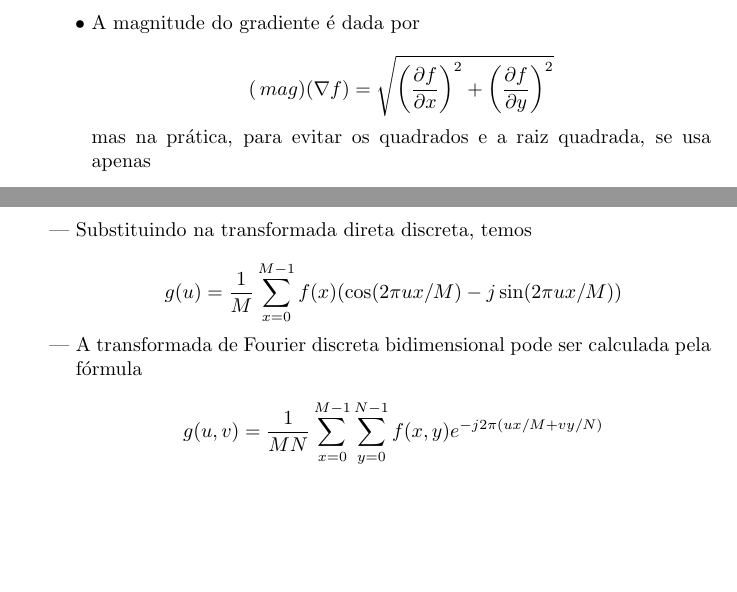
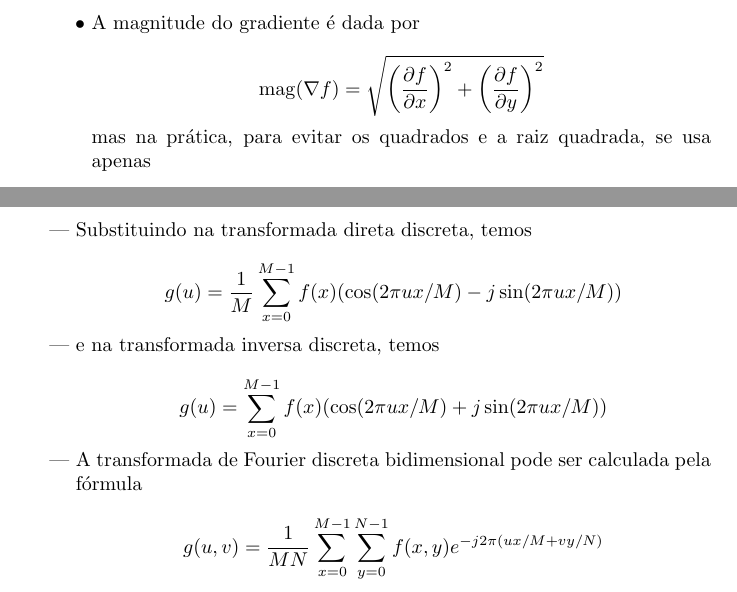
Before and after one commit to ddantas/apostila_pimg, a LaTeX document (pimg.tex, which reads 03_enhancement.tex, 04_fourier.tex): two parts of pages 16 and 18 of 20, joined at a grey line, cut so that both start at the same text, the shorter picture padded with empty space. Compiled offline with pdfLaTeX.

Commit message:
Added inverse discrete 1D Fourier transform formula.

```diff
--- a/03_enhancement.tex
+++ b/03_enhancement.tex
@@ -261,7 +261,7 @@ Capítulo 3 de Gonzalez, \textit{Digital Image Processing}~\cite{gonzalez2006ima
 
   && A magnitude do gradiente é dada por
 
-  \[ \operatorname(mag)(\nabla f) = \sqrt{
+  \[ \operatorname{mag}(\nabla f) = \sqrt{
       \left(\frac {\partial f}{\partial x}\right)^2 +
       \left(\frac {\partial f}{\partial y}\right)^2 }
   \]
--- a/04_fourier.tex
+++ b/04_fourier.tex
@@ -50,6 +50,10 @@ Capítulo 4 de Gonzalez, \textit{Digital Image Processing}~\cite{gonzalez2006ima
 
   \[ g(u) = \frac 1M \sum^{M-1}_{x=0} f(x) (\cos (2\pi ux/M) -j\sin (2\pi ux/M)) \]
 
+  & e na transformada inversa discreta, temos
+
+  \[ g(u) = \sum^{M-1}_{x=0} f(x) (\cos (2\pi ux/M) +j\sin (2\pi ux/M)) \]
+
   & A transformada de Fourier discreta bidimensional pode ser calculada pela fórmula
 
   \[ g(u, v) = \frac 1{MN} \sum^{M-1}_{x=0}\sum^{N-1}_{y=0} f(x, y) e^{-j2\pi (ux/M + vy/N)} \].
```
Also changed, not shown: pimg.pdf.
